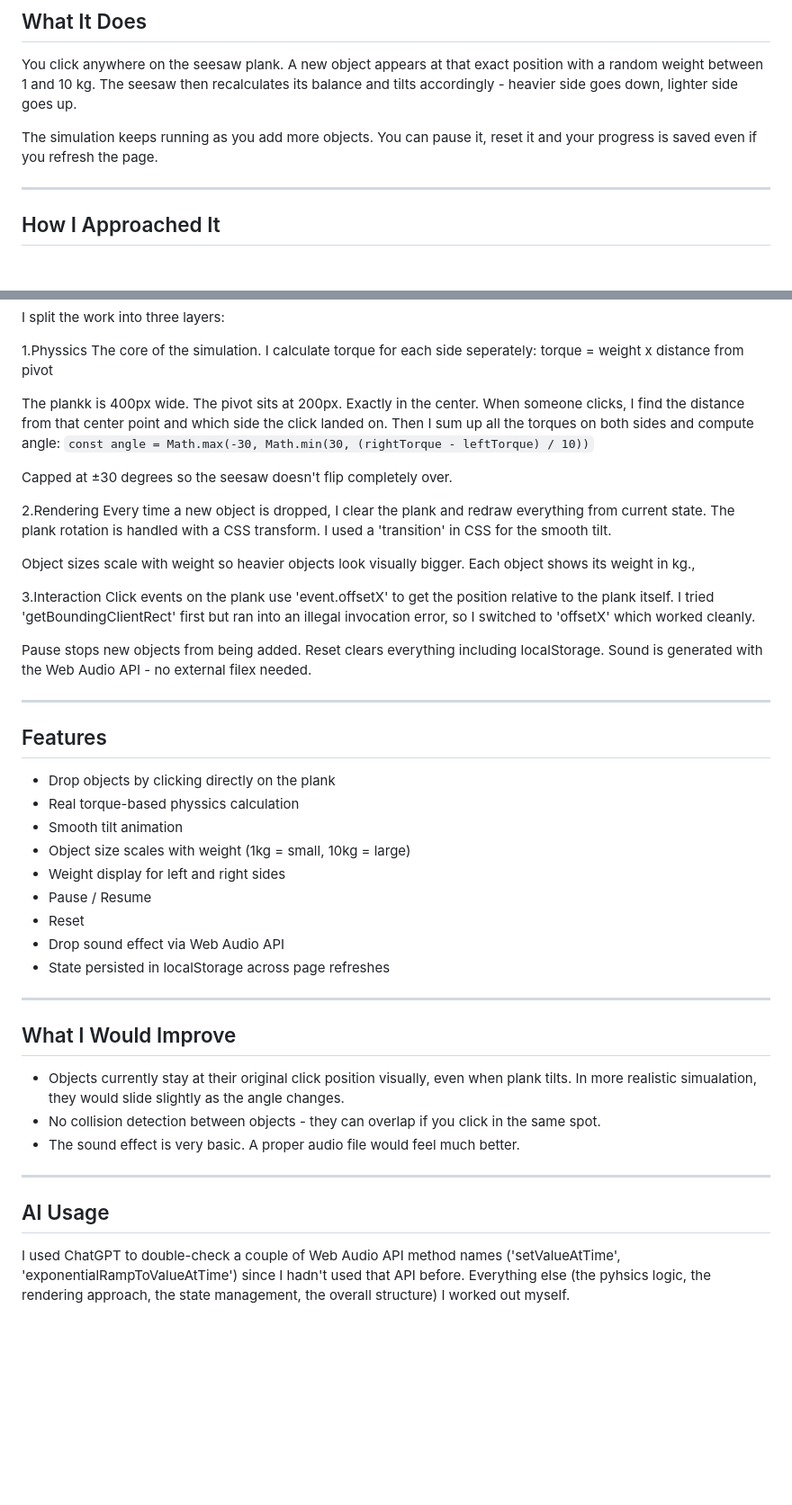
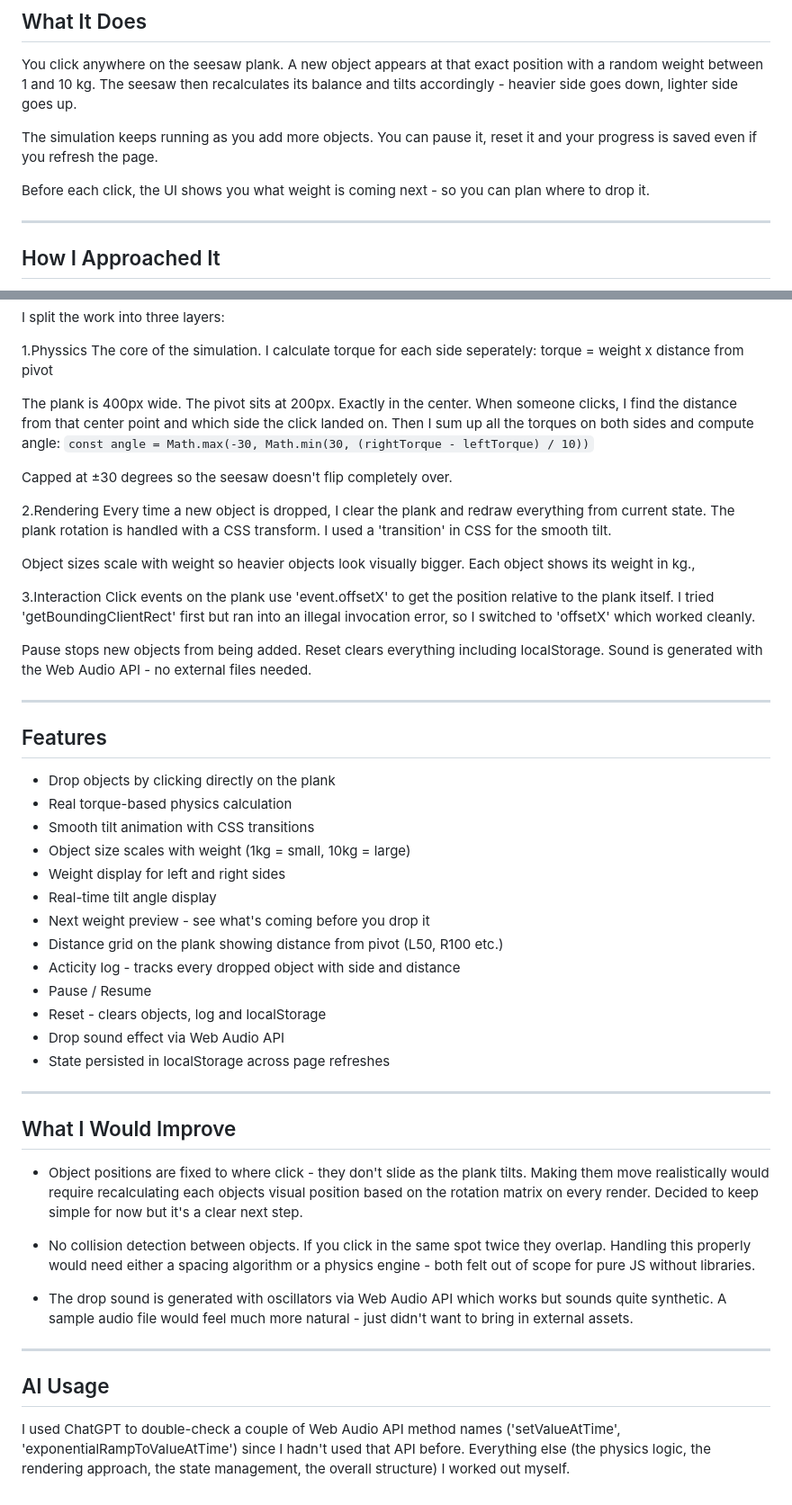
Before and after one commit to talhayilmazc/seesaw-talha-yilmaz, a Markdown page: README.md, 2 parts joined by grey strips. Shown at 90% size. Rendered like a GitHub page; blank space fills up the shorter version.

Commit message:
update README to reflect all new features and improve trade-offs section

```diff
--- a/README.md
+++ b/README.md
@@ -11,6 +11,8 @@ A physics-based seesaw simulation where you can drop objects by clicking directl
 You click anywhere on the seesaw plank. A new object appears at that exact position with a random weight between 1 and 10 kg. The seesaw then recalculates its balance and tilts accordingly - heavier side goes down, lighter side goes up.
 
 The simulation keeps running as you add more objects. You can pause it, reset it and your progress is saved even if you refresh the page.
+
+Before each click, the UI shows you what weight is coming next - so you can plan where to drop it.
 
 ---
 
@@ -29,7 +31,7 @@ I split the work into three layers:
 1.Physsics
 The core of the simulation. I calculate torque for each side seperately: torque = weight x distance from pivot
 
-The plankk is 400px wide. The pivot sits at 200px. Exactly in the center. When someone clicks, I find the distance from that center point and which side the click landed on. Then I sum up all the torques on both sides and compute angle: `const angle = Math.max(-30, Math.min(30, (rightTorque - leftTorque) / 10))`
+The plank is 400px wide. The pivot sits at 200px. Exactly in the center. When someone clicks, I find the distance from that center point and which side the click landed on. Then I sum up all the torques on both sides and compute angle: `const angle = Math.max(-30, Math.min(30, (rightTorque - leftTorque) / 10))`
 
 Capped at ±30 degrees so the seesaw doesn't flip completely over.
 
@@ -41,19 +43,23 @@ Object sizes scale with weight so heavier objects look visually bigger. Each obj
 3.Interaction
 Click events on the plank use 'event.offsetX' to get the position relative to the plank itself. I tried 'getBoundingClientRect' first but ran into an illegal invocation error, so I switched to 'offsetX' which worked cleanly.
 
-Pause stops new objects from being added. Reset clears everything including localStorage. Sound is generated with the Web Audio API - no external filex needed.
+Pause stops new objects from being added. Reset clears everything including localStorage. Sound is generated with the Web Audio API - no external files needed.
 
 ---
 
 ## Features
 
 - Drop objects by clicking directly on the plank
-- Real torque-based physsics calculation
-- Smooth tilt animation
+- Real torque-based physics calculation
+- Smooth tilt animation with CSS transitions
 - Object size scales with weight (1kg = small, 10kg = large)
 - Weight display for left and right sides
+- Real-time tilt angle display
+- Next weight preview - see what's coming before you drop it
+- Distance grid on the plank showing distance from pivot (L50, R100 etc.)
+- Acticity log - tracks every  dropped object with side and distance
 - Pause / Resume
-- Reset
+- Reset - clears objects, log and localStorage
 - Drop sound effect via Web Audio API
 - State persisted in localStorage across page refreshes
 
@@ -61,12 +67,14 @@ Pause stops new objects from being added. Reset clears everything including loca
 
 ## What I Would Improve
 
-- Objects currently stay at their original click position visually, even when plank tilts. In more realistic simualation, they would slide slightly as the angle changes.
-- No collision detection between objects - they can overlap if you click in the same spot.
-- The sound effect is very basic. A proper audio file would feel much better.
+- Object positions are fixed to where click - they don't slide as the plank tilts. Making them move realistically would require recalculating each objects visual position based on the rotation matrix on every render. Decided to keep simple for now but it's a clear next step.
+
+- No collision detection between objects. If you click in the same spot twice they overlap. Handling this properly would need either a spacing algorithm or a physics engine - both felt out of scope for pure JS without libraries.
+
+- The drop sound is generated with oscillators via Web Audio API which works but sounds quite synthetic. A sample audio file would feel much more natural - just didn't want to bring in external assets.
 
 ---
 
 ## AI Usage
 
-I used ChatGPT to double-check a couple of Web Audio API method names ('setValueAtTime', 'exponentialRampToValueAtTime') since I hadn't used that API before. Everything else (the pyhsics logic, the rendering approach, the state management, the overall structure) I worked out myself.
+I used ChatGPT to double-check a couple of Web Audio API method names ('setValueAtTime', 'exponentialRampToValueAtTime') since I hadn't used that API before. Everything else (the physics logic, the rendering approach, the state management, the overall structure) I worked out myself.
```
